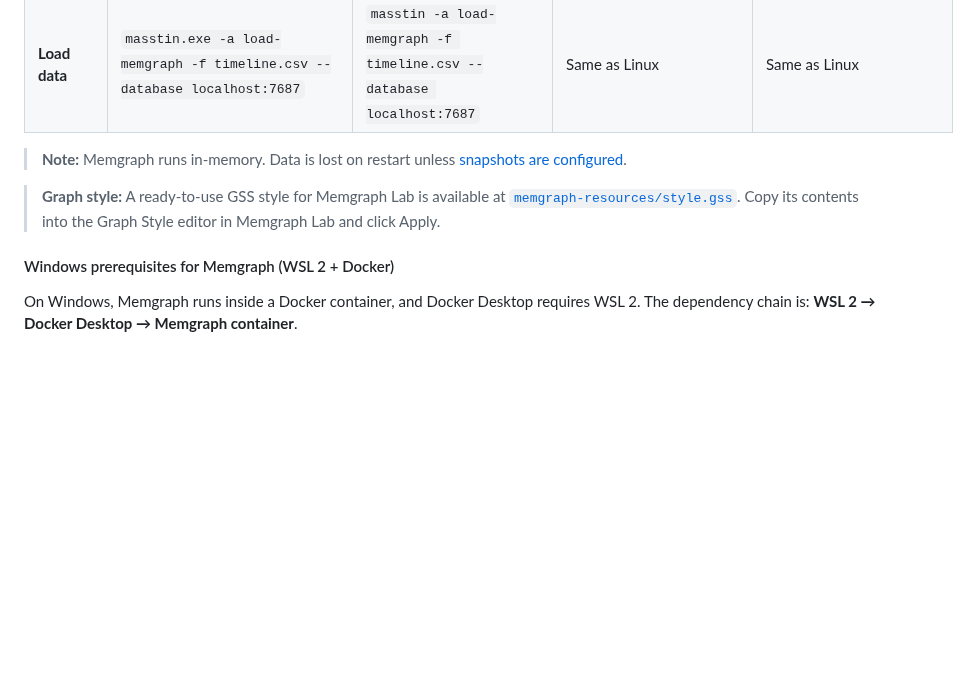
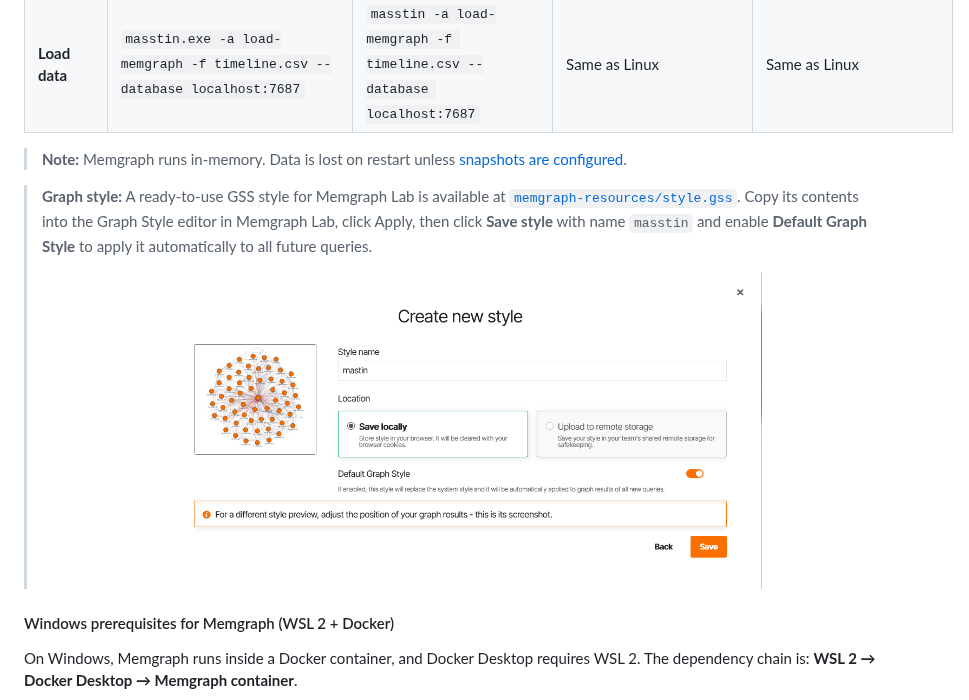
Before and after one commit to jupyterj0nes/masstin, a Markdown page: README.md, the part around the change. Drawn GitHub-style; pictures changed too: memgraph-resources/memgraph_save_style.png (added); blank space fills up the shorter version.

Commit message:
Document how to save masstin style as default in Memgraph Lab

```diff
--- a/README.md
+++ b/README.md
@@ -238,7 +238,9 @@ Masstin supports two graph databases. Both use the Cypher query language and the
 
 > **Note:** Memgraph runs in-memory. Data is lost on restart unless [snapshots are configured](https://memgraph.com/docs/fundamentals/data-durability).
 
-> **Graph style:** A ready-to-use GSS style for Memgraph Lab is available at [`memgraph-resources/style.gss`](memgraph-resources/style.gss). Copy its contents into the Graph Style editor in Memgraph Lab and click Apply.
+> **Graph style:** A ready-to-use GSS style for Memgraph Lab is available at [`memgraph-resources/style.gss`](memgraph-resources/style.gss). Copy its contents into the Graph Style editor in Memgraph Lab, click Apply, then click **Save style** with name `masstin` and enable **Default Graph Style** to apply it automatically to all future queries.
+>
+> <div align="center"><img src="memgraph-resources/memgraph_save_style.png" alt="Save masstin style as default in Memgraph Lab" width="600"/></div>
 
 #### Windows prerequisites for Memgraph (WSL 2 + Docker)
 
```
